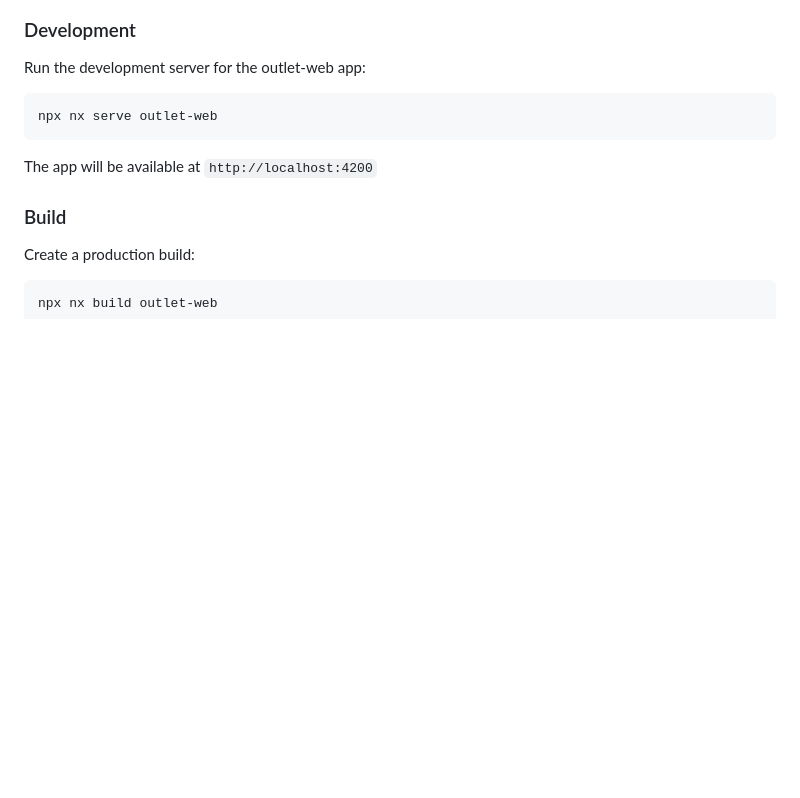
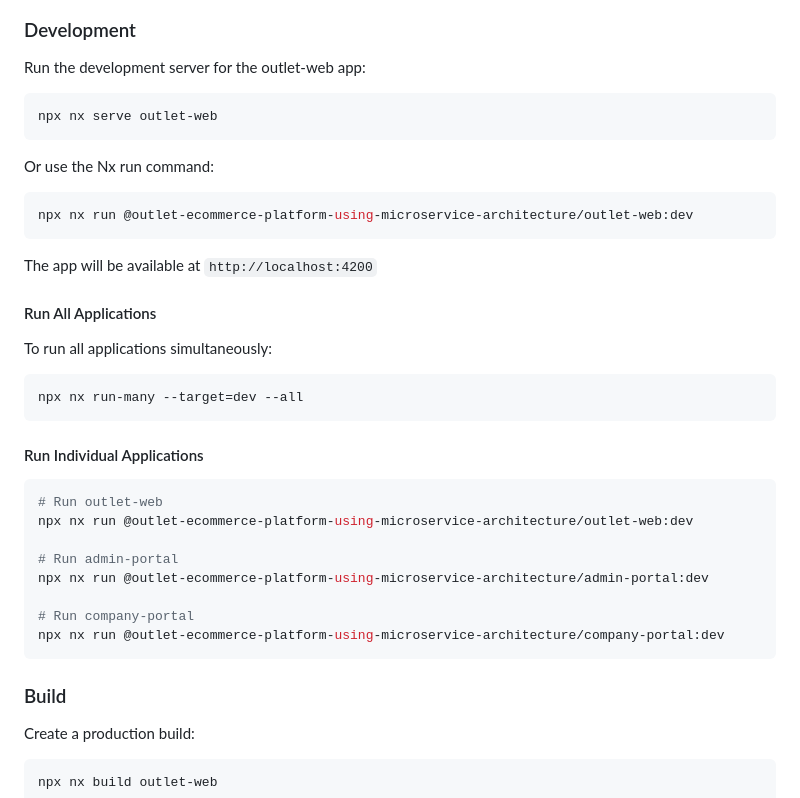
Before and after one commit to lwshakib/outlet-ecommerce-platform-using-microservice-architecture, a Markdown page: README.md, the part around the change. Rendered like a GitHub page; blank space fills up the shorter version.

Commit message:
docs: enhance README.md with additional commands for running applications
- Added instructions for using the Nx run command to start the outlet-web app.
- Included a section for running all applications simultaneously.
- Provided commands for running individual applications: outlet-web, admin-portal, and company-portal.

````diff
--- a/README.md
+++ b/README.md
@@ -160,7 +160,34 @@ Run the development server for the outlet-web app:
 npx nx serve outlet-web
 ```
 
+Or use the Nx run command:
+
+```bash
+npx nx run @outlet-ecommerce-platform-using-microservice-architecture/outlet-web:dev
+```
+
 The app will be available at `http://localhost:4200`
+
+#### Run All Applications
+
+To run all applications simultaneously:
+
+```bash
+npx nx run-many --target=dev --all
+```
+
+#### Run Individual Applications
+
+```bash
+# Run outlet-web
+npx nx run @outlet-ecommerce-platform-using-microservice-architecture/outlet-web:dev
+
+# Run admin-portal
+npx nx run @outlet-ecommerce-platform-using-microservice-architecture/admin-portal:dev
+
+# Run company-portal
+npx nx run @outlet-ecommerce-platform-using-microservice-architecture/company-portal:dev
+```
 
 ### Build
 
````
